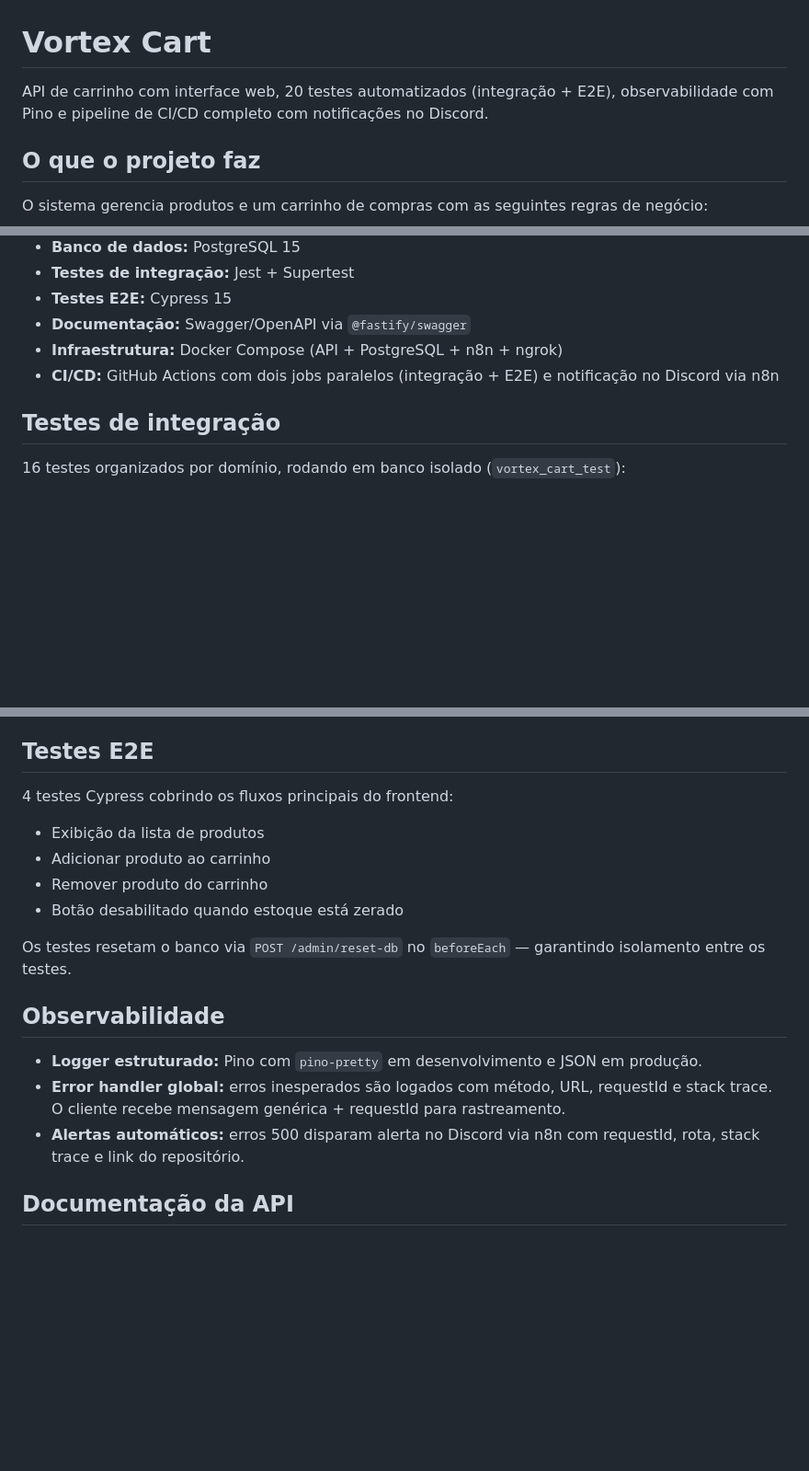
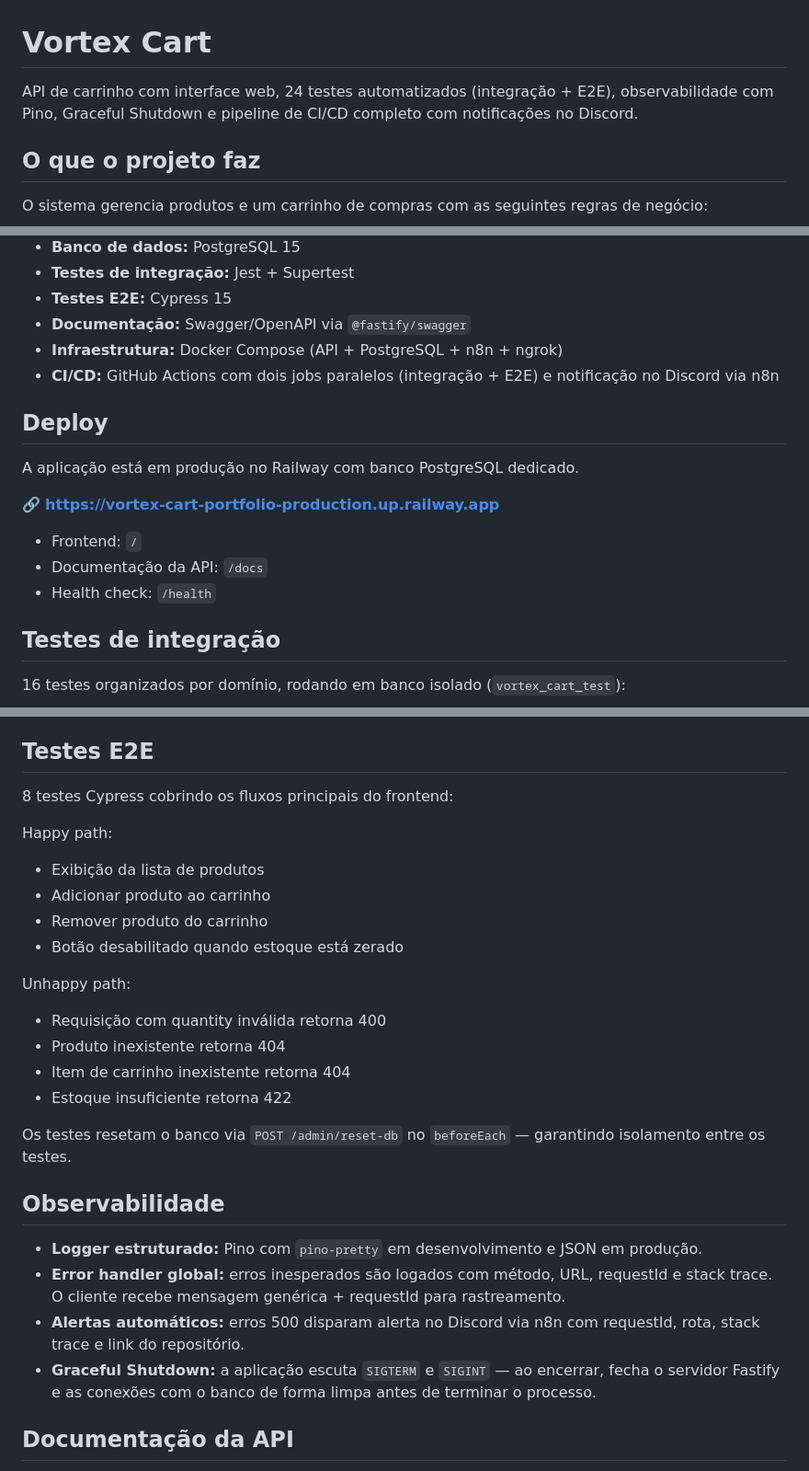
Before and after one commit to tatimoraesf/vortex-cart-portfolio, a Markdown page: README.md, 3 parts joined by grey strips. Shown at 92% size. Rendered like a GitHub page; blank space fills up the shorter version.

Commit message:
docs: atualiza README com deploy, graceful shutdown e contagem de testes

```diff
--- a/README.md
+++ b/README.md
@@ -1,6 +1,6 @@
 # Vortex Cart
 
-API de carrinho com interface web, 20 testes automatizados (integração + E2E), observabilidade com Pino e pipeline de CI/CD completo com notificações no Discord.
+API de carrinho com interface web, 24 testes automatizados (integração + E2E), observabilidade com Pino, Graceful Shutdown e pipeline de CI/CD completo com notificações no Discord.
 
 ## O que o projeto faz
 
@@ -24,6 +24,16 @@ O sistema gerencia produtos e um carrinho de compras com as seguintes regras de
 - **Infraestrutura:** Docker Compose (API + PostgreSQL + n8n + ngrok)
 - **CI/CD:** GitHub Actions com dois jobs paralelos (integração + E2E) e notificação no Discord via n8n
 
+## Deploy
+
+A aplicação está em produção no Railway com banco PostgreSQL dedicado.
+
+🔗 **https://vortex-cart-portfolio-production.up.railway.app**
+
+- Frontend: `/`
+- Documentação da API: `/docs`
+- Health check: `/health`
+
 ## Testes de integração
 
 16 testes organizados por domínio, rodando em banco isolado (`vortex_cart_test`):
@@ -36,12 +46,19 @@ O sistema gerencia produtos e um carrinho de compras com as seguintes regras de
 
 ## Testes E2E
 
-4 testes Cypress cobrindo os fluxos principais do frontend:
+8 testes Cypress cobrindo os fluxos principais do frontend:
 
+Happy path:
 - Exibição da lista de produtos
 - Adicionar produto ao carrinho
 - Remover produto do carrinho
 - Botão desabilitado quando estoque está zerado
+
+Unhappy path:
+- Requisição com quantity inválida retorna 400
+- Produto inexistente retorna 404
+- Item de carrinho inexistente retorna 404
+- Estoque insuficiente retorna 422
 
 Os testes resetam o banco via `POST /admin/reset-db` no `beforeEach` — garantindo isolamento entre os testes.
 
@@ -50,6 +67,7 @@ Os testes resetam o banco via `POST /admin/reset-db` no `beforeEach` — garanti
 - **Logger estruturado:** Pino com `pino-pretty` em desenvolvimento e JSON em produção.
 - **Error handler global:** erros inesperados são logados com método, URL, requestId e stack trace. O cliente recebe mensagem genérica + requestId para rastreamento.
 - **Alertas automáticos:** erros 500 disparam alerta no Discord via n8n com requestId, rota, stack trace e link do repositório.
+- **Graceful Shutdown:** a aplicação escuta `SIGTERM` e `SIGINT` — ao encerrar, fecha o servidor Fastify e as conexões com o banco de forma limpa antes de terminar o processo.
 
 ## Documentação da API
 
```
Also changed, not shown: other parts of README.md (+1 -1 lines).
